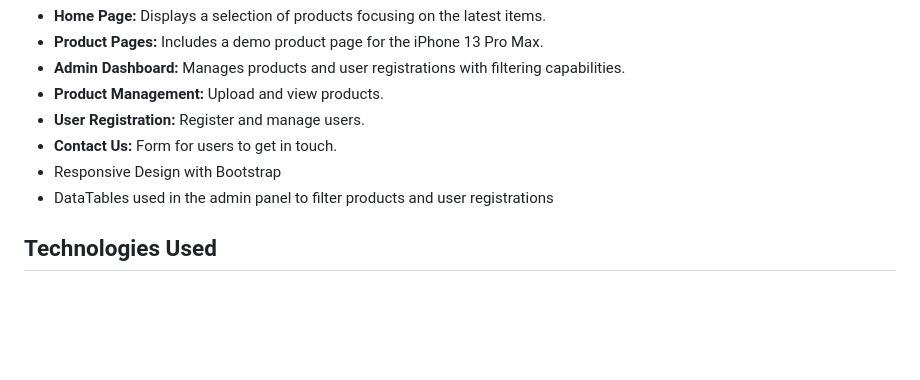
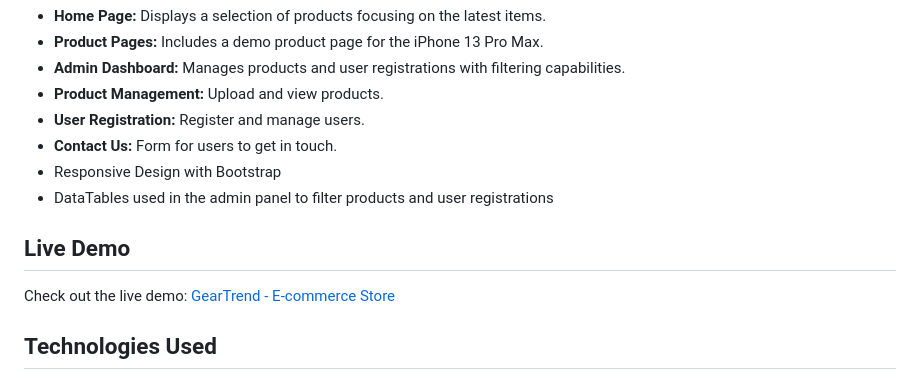
Before and after one commit to the-sarthak-jain/GearTrend-Ecommerce-Store, a Markdown page: README.md, the part around the change. GitHub-like rendering; blank space fills up the shorter version.

Commit message:
Initial commit

```diff
--- a/README.md
+++ b/README.md
@@ -12,6 +12,10 @@ Welcome to GearTrend - E-commerce Store! This is a Node.js-based e-commerce proj
 - **Contact Us:** Form for users to get in touch.
 - Responsive Design with Bootstrap
 - DataTables used in the admin panel to filter products and user registrations
+
+## Live Demo
+
+Check out the live demo: [GearTrend - E-commerce Store](https://geartrend-ecommerce-store.onrender.com/)
 
 ## Technologies Used
 
```
